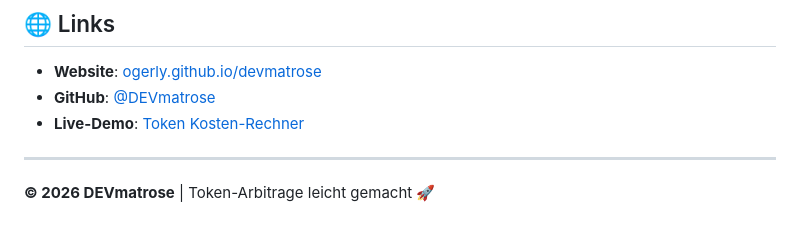
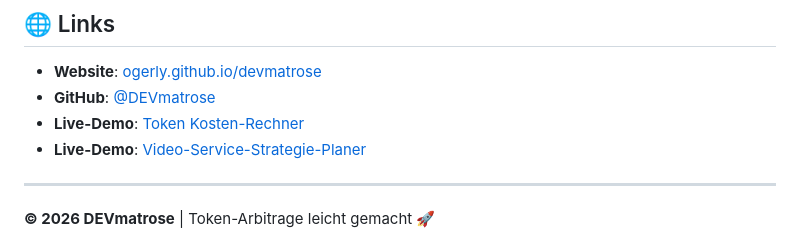
Before and after one commit to DEVmatrose/token-kosten-rechner, a Markdown page: README.md, the part around the change. GitHub-like rendering.

Commit message:
Update Live-Demo link for Video-Service-Strategie-Planer

```diff
--- a/README.md
+++ b/README.md
@@ -151,6 +151,7 @@ MIT License - Nutze das Tool frei für kommerzielle und private Zwecke!
 - **Website**: [ogerly.github.io/devmatrose](https://ogerly.github.io/devmatrose/)
 - **GitHub**: [@DEVmatrose](https://github.com/DEVmatrose)
 - **Live-Demo**: [Token Kosten-Rechner](https://devmatrose.github.io/token-kosten-rechner/)
+- **Live-Demo**: [Video-Service-Strategie-Planer](https://devmatrose.github.io/token-kosten-rechner/Video-Service-Strategie-Planer.html)
 
 ---
 
```
